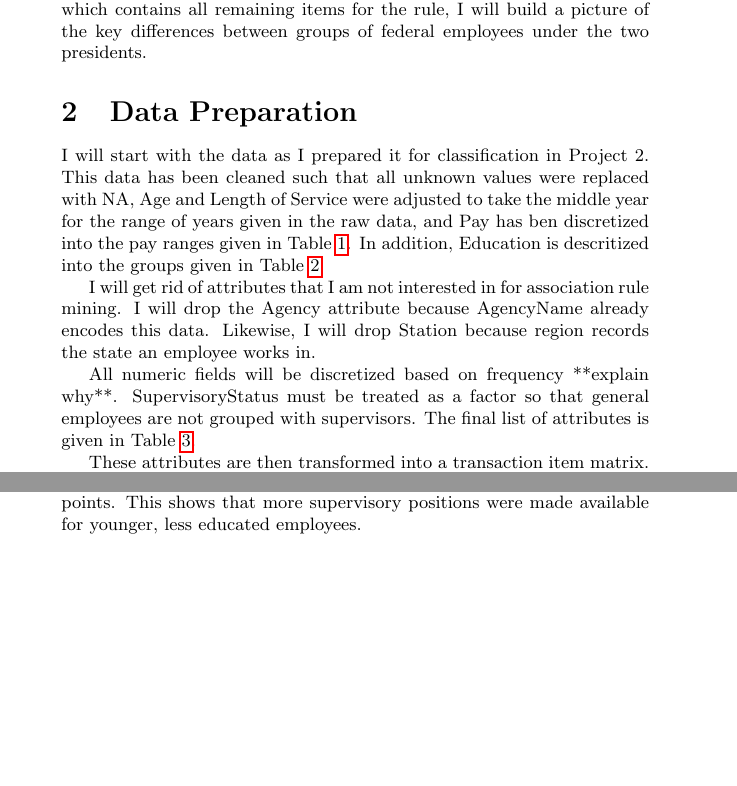
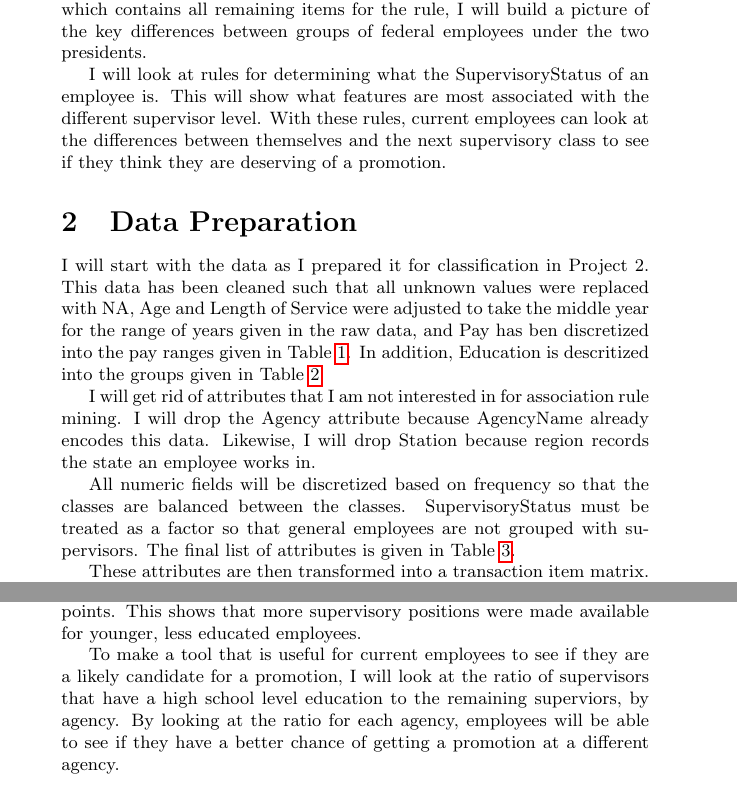
Before and after one commit to jakecarlson1/data-mining-projects, a LaTeX document (project-3/report/carlson-project-3.tex): two parts of pages 3 and 11 of 13, joined at a grey line, cut so that both start at the same text, the shorter picture padded with empty space. Compiled offline with pdfLaTeX.

Commit message:
Adds high school and young employee tabulation

```diff
--- a/project-3/report/carlson-project-3.tex
+++ b/project-3/report/carlson-project-3.tex
@@ -20,13 +20,15 @@ This report examines federal payroll data in the years 2005 and 2013. The data w
 
 \section{Business Understanding}
 In this report I will again be examining the federal payroll data obtained by BuzzFeed News through the Freedom of Information Act. I will look at the years 2005 and 2013 so I can gauge how the government changed as the presidency transitioned from George W. Bush to Barack Obama. This report will focus on association rule mining. The payroll data will be formatted as transaction data, where each employee is treated as a bag of features where all attributes that apply to them are placed in their bag. With the data formatted in this way, I can use the arules package to find items that occur together. These items can be treated as rules, where the occurance of some items tend to imply the occurance of another item. With these rules, along with statistics about the rule such as the support, or the ratio of instances that express the rule, and confidence, or the conditional probability that the predicted item occurs in an instance which contains all remaining items for the rule, I will build a picture of the key differences between groups of federal employees under the two presidents.
+\par
+I will look at rules for determining what the SupervisoryStatus of an employee is. This will show what features are most associated with the different supervisor level. With these rules, current employees can look at the differences between themselves and the next supervisory class to see if they think they are deserving of a promotion.
 
 \section{Data Preparation}
 I will start with the data as I prepared it for classification in Project 2. This data has been cleaned such that all unknown values were replaced with NA, Age and Length of Service were adjusted to take the middle year for the range of years given in the raw data, and Pay has ben discretized into the pay ranges given in Table \ref{tab:1}. In addition, Education is descritized into the groups given in Table \ref{tab:2}.
 \par
 I will get rid of attributes that I am not interested in for association rule mining. I will drop the Agency attribute because AgencyName already encodes this data. Likewise, I will drop Station because region records the state an employee works in.
 \par
-All numeric fields will be discretized based on frequency **explain why**. SupervisoryStatus must be treated as a factor so that general employees are not grouped with supervisors. The final list of attributes is given in Table \ref{tab:3}.
+All numeric fields will be discretized based on frequency so that the classes are balanced between the classes. SupervisoryStatus must be treated as a factor so that general employees are not grouped with supervisors. The final list of attributes is given in Table \ref{tab:3}.
 \par
 These attributes are then transformed into a transaction item matrix. The most frequent items show us what attributes are the most common for employees to have. Summaries for both the 2005 and 2013 transaction data sets are given in Table \ref{tab:4}. We see that for both years, the most common employees are non-supervisors. The majority of employees are also college educated and have been working in the federal government for less than twelve years. Most employees are younger than 47 years old and the most frequent employment category is Administrative.
 
@@ -379,6 +381,8 @@ In order to mine the transaction data for meaningful rules, I will examine frequ
     The list of rules for supervisors and general employees for each year is given in Table \ref{tab:8}. These rules are ranked by confidence. The confidence level of rules for general employees all equal one. This indicates all itemsets that contain the antecedent contain the consequent. To break ties, I ranked these rules by support after confidence to display the six rules that occur most often.
     \par
     The parallel coordinate plots for these rules (Figure \ref{fig:4} and Figure \ref{fig:5}) show the attributes of each antecedent and their consequence. The separation of the two classes shows which attributes contribute to the supervisor/non-supervisor consequence. Similarly, these plots show the attributes that are commonly shared between the two classes. These shared attributes change from 2005 to 2013. Under Bush the only attribute shared between the groups is having an age between 47 and 57. This indicates older employees were not guaranteed promotions to supervisory level positions. Under Obama, this attribute is not shared between my selected rules. Instead, shared attributes are having a high school level education and an age between 17 and 47. Moreover, these attributes occur together for supervisors as indicated by the same line connecting these points. This shows that more supervisory positions were made available for younger, less educated employees.
+    \par
+    To make a tool that is useful for current employees to see if they are a likely candidate for a promotion, I will look at the ratio of supervisors that have a high school level education to the remaining superviors, by agency. By looking at the ratio for each agency, employees will be able to see if they have a better chance of getting a promotion at a different agency.
 
     \begin{center}
         \begin{table}
```
Also changed, not shown: 1 other file.
